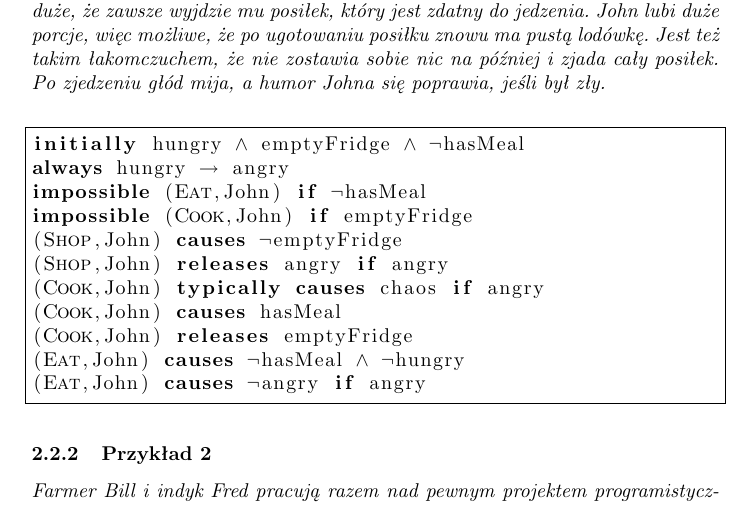
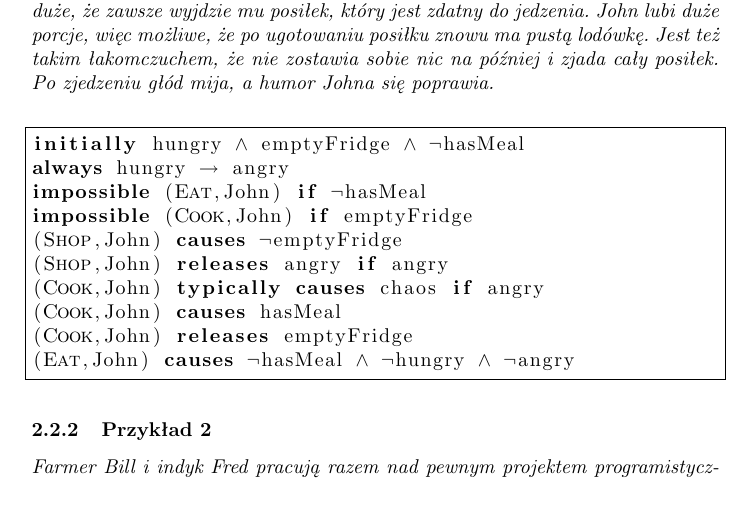
Before and after one commit to Waszker/Knowledge-Representation, a LaTeX document (main.tex): part of page 4 of 8, cut so that both start at the same text. Compiled offline with pdfLaTeX.

Commit message:
fixed John example

```diff
--- a/main.tex
+++ b/main.tex
@@ -146,7 +146,7 @@ $\alpha= f | \alpha | \neg\alpha | \alpha_{1} \land \alpha_{2} | \alpha_{1} \lor
 \subsubsection{Przykład 1}
 
 
-\textit{John jest entuzjastą gotowania i bardzo lubi jeść. Zakładamy, że początkowo jest głodny, jego lodówka jest pusta i nie ma on żadnego gotowego posiłku. Zawsze jeśli John jest głodny, to jest też zły. Nie może jednak nic zjeść, jeśli nie ma co. Niemożliwym jest także ugotowanie posiłku, jeśli lodówka Johna jest pusta. Aby ją uzupełnić John idzie na zakupy. Zakupy również często powodują, że John ma lepszy humor. John może teraz coś ugotować, lecz jeśli jest zły to na ogół powoduje to ogromy chaos w kuchni. Zdolności kulinarne Johna są na tyle duże, że zawsze wyjdzie mu posiłek, który jest zdatny do jedzenia. John lubi duże porcje, więc możliwe, że po ugotowaniu posiłku znowu ma pustą lodówkę. Jest też takim łakomczuchem, że nie zostawia sobie nic na później i zjada cały posiłek. Po zjedzeniu głód mija, a humor Johna się poprawia, jeśli był zły.}
+\textit{John jest entuzjastą gotowania i bardzo lubi jeść. Zakładamy, że początkowo jest głodny, jego lodówka jest pusta i nie ma on żadnego gotowego posiłku. Zawsze jeśli John jest głodny, to jest też zły. Nie może jednak nic zjeść, jeśli nie ma co. Niemożliwym jest także ugotowanie posiłku, jeśli lodówka Johna jest pusta. Aby ją uzupełnić John idzie na zakupy. Zakupy również często powodują, że John ma lepszy humor. John może teraz coś ugotować, lecz jeśli jest zły to na ogół powoduje to ogromy chaos w kuchni. Zdolności kulinarne Johna są na tyle duże, że zawsze wyjdzie mu posiłek, który jest zdatny do jedzenia. John lubi duże porcje, więc możliwe, że po ugotowaniu posiłku znowu ma pustą lodówkę. Jest też takim łakomczuchem, że nie zostawia sobie nic na później i zjada cały posiłek. Po zjedzeniu głód mija, a humor Johna się poprawia.}
 
 \bigskip
 \lstset{
@@ -163,8 +163,7 @@ impossible (Cook,John) if emptyFridge
 (Cook,John) typically causes chaos if angry
 (Cook,John) causes hasMeal
 (Cook,John) releases emptyFridge
-(Eat,John) causes $\neg$hasMeal $\wedge$ $\neg$hungry
-(Eat,John) causes $\neg$angry if angry
+(Eat,John) causes $\neg$hasMeal $\wedge$ $\neg$hungry $\wedge$ $\neg$angry
 \end{lstlisting}
 
 \subsubsection{Przykład 2}
```
Also changed, not shown: main.pdf.
